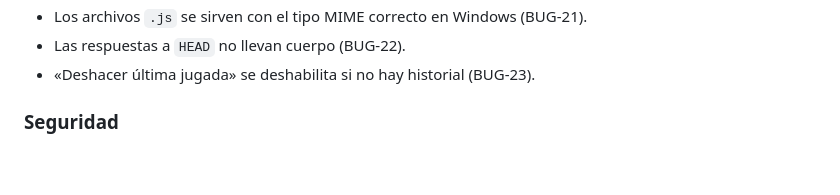
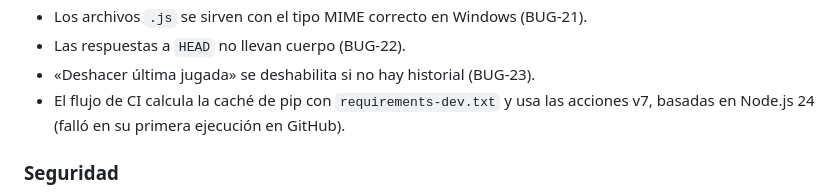
Before and after one commit to DiegoMosqueraC/juego-2048-python, a Markdown page: CHANGELOG.md, the part around the change. Rendered like a GitHub page; blank space fills up the shorter version.

```diff
--- a/CHANGELOG.md
+++ b/CHANGELOG.md
@@ -20,6 +20,8 @@ identificadores `BUG-xx` remiten a [docs/REGISTRO_FALLOS.md](docs/REGISTRO_FALLO
 - Los archivos `.js` se sirven con el tipo MIME correcto en Windows (BUG-21).
 - Las respuestas a `HEAD` no llevan cuerpo (BUG-22).
 - «Deshacer última jugada» se deshabilita si no hay historial (BUG-23).
+- El flujo de CI calcula la caché de pip con `requirements-dev.txt` y usa las
+  acciones v7, basadas en Node.js 24 (falló en su primera ejecución en GitHub).
 
 ### Seguridad
 - Sin CORS abierto; los comandos exigen `application/json` y un `Host` local (BUG-03).
```
Also changed, not shown: README.md (+4 -0 lines), docs/INFORME_TECNICO.md (+13 -4 lines), docs/img/github_actions.png (added).
